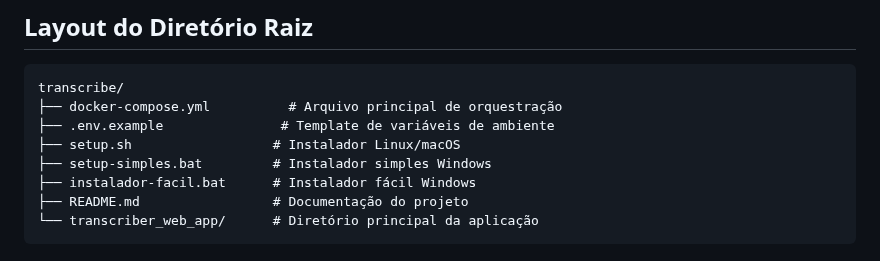
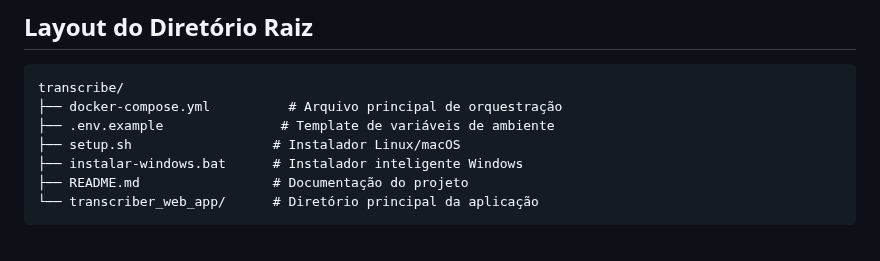
Before and after one commit to malvesro/transcribe, a Markdown page: .kiro/steering/structure.md, the part around the change. Rendered like a GitHub page.

````diff
--- a/.kiro/steering/structure.md
+++ b/.kiro/steering/structure.md
@@ -6,8 +6,7 @@ transcribe/
 ├── docker-compose.yml          # Arquivo principal de orquestração
 ├── .env.example               # Template de variáveis de ambiente
 ├── setup.sh                  # Instalador Linux/macOS
-├── setup-simples.bat         # Instalador simples Windows
-├── instalador-facil.bat      # Instalador fácil Windows
+├── instalar-windows.bat      # Instalador inteligente Windows
 ├── README.md                 # Documentação do projeto
 └── transcriber_web_app/      # Diretório principal da aplicação
 ```
````
Also changed, not shown: .kiro/steering/tech.md (+1 -1 lines), README.md (+17 -9 lines).
